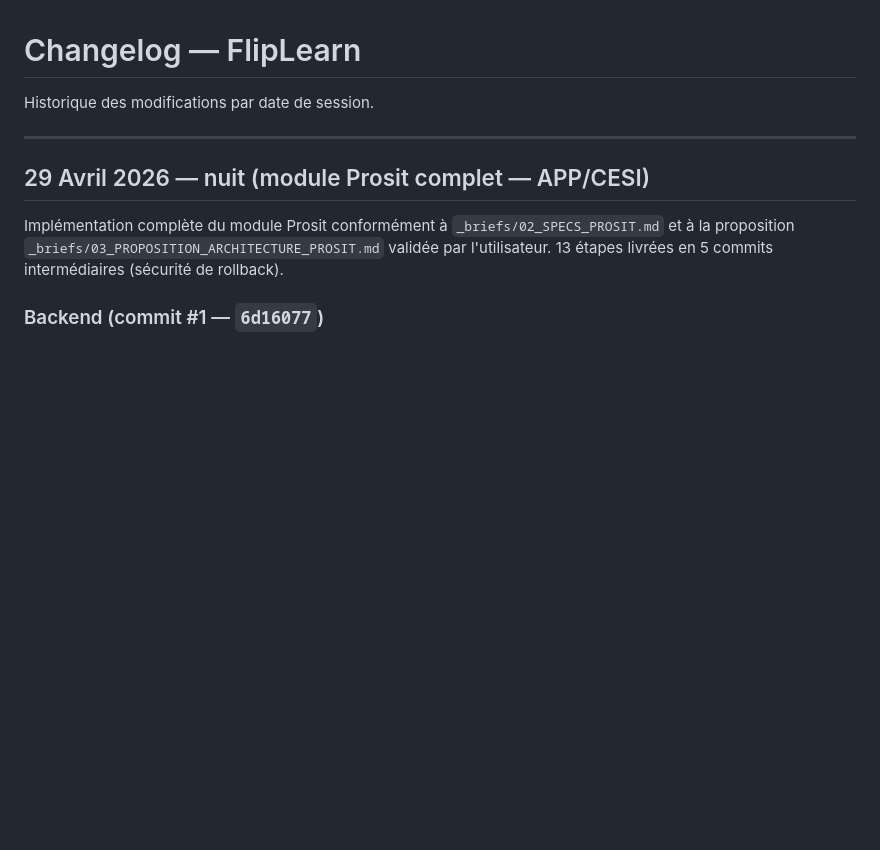
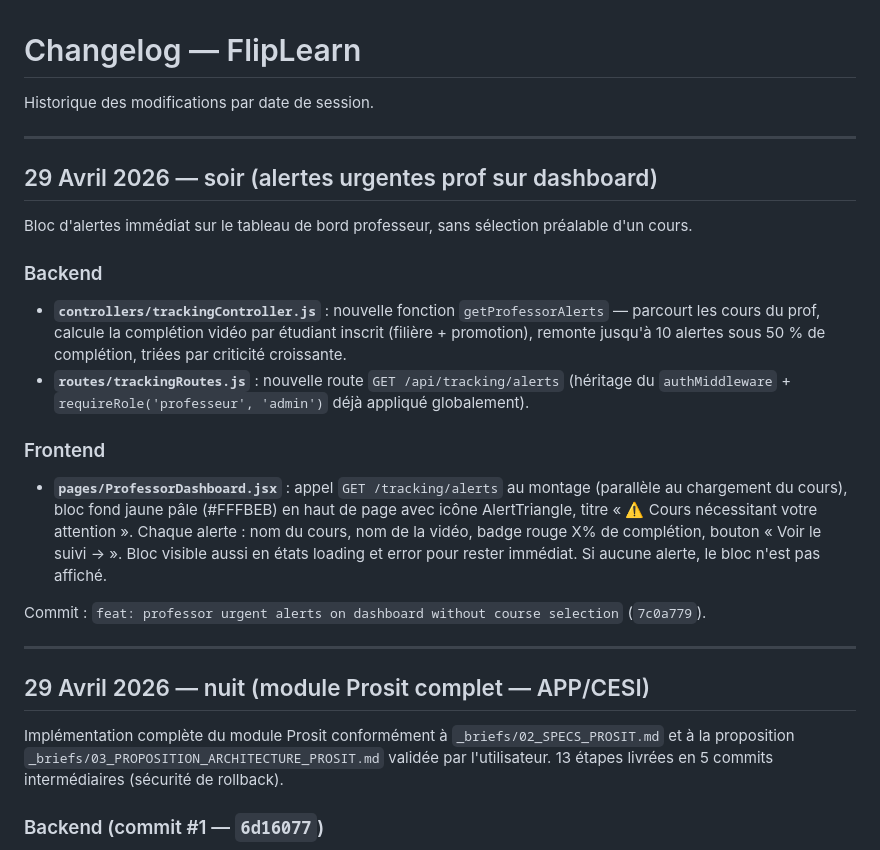
Before and after one commit to smohamedassil-netizen/flipleran, a Markdown page: CHANGELOG.md, the part around the change. Rendered like a GitHub page; blank space fills up the shorter version.

Commit message:
docs: changelog entry for professor urgent alerts
Co-Authored-By: Claude Opus 4.7 (1M context) <noreply@anthropic.com>

```diff
--- a/CHANGELOG.md
+++ b/CHANGELOG.md
@@ -1,6 +1,21 @@
 # Changelog — FlipLearn
 
 Historique des modifications par date de session.
+
+---
+
+## 29 Avril 2026 — soir (alertes urgentes prof sur dashboard)
+
+Bloc d'alertes immédiat sur le tableau de bord professeur, sans sélection préalable d'un cours.
+
+### Backend
+- **`controllers/trackingController.js`** : nouvelle fonction `getProfessorAlerts` — parcourt les cours du prof, calcule la complétion vidéo par étudiant inscrit (filière + promotion), remonte jusqu'à 10 alertes sous 50 % de complétion, triées par criticité croissante.
+- **`routes/trackingRoutes.js`** : nouvelle route `GET /api/tracking/alerts` (héritage du `authMiddleware` + `requireRole('professeur', 'admin')` déjà appliqué globalement).
+
+### Frontend
+- **`pages/ProfessorDashboard.jsx`** : appel `GET /tracking/alerts` au montage (parallèle au chargement du cours), bloc fond jaune pâle (#FFFBEB) en haut de page avec icône AlertTriangle, titre « ⚠️ Cours nécessitant votre attention ». Chaque alerte : nom du cours, nom de la vidéo, badge rouge X% de complétion, bouton « Voir le suivi → ». Bloc visible aussi en états loading et error pour rester immédiat. Si aucune alerte, le bloc n'est pas affiché.
+
+Commit : `feat: professor urgent alerts on dashboard without course selection` (`7c0a779`).
 
 ---
 
```
